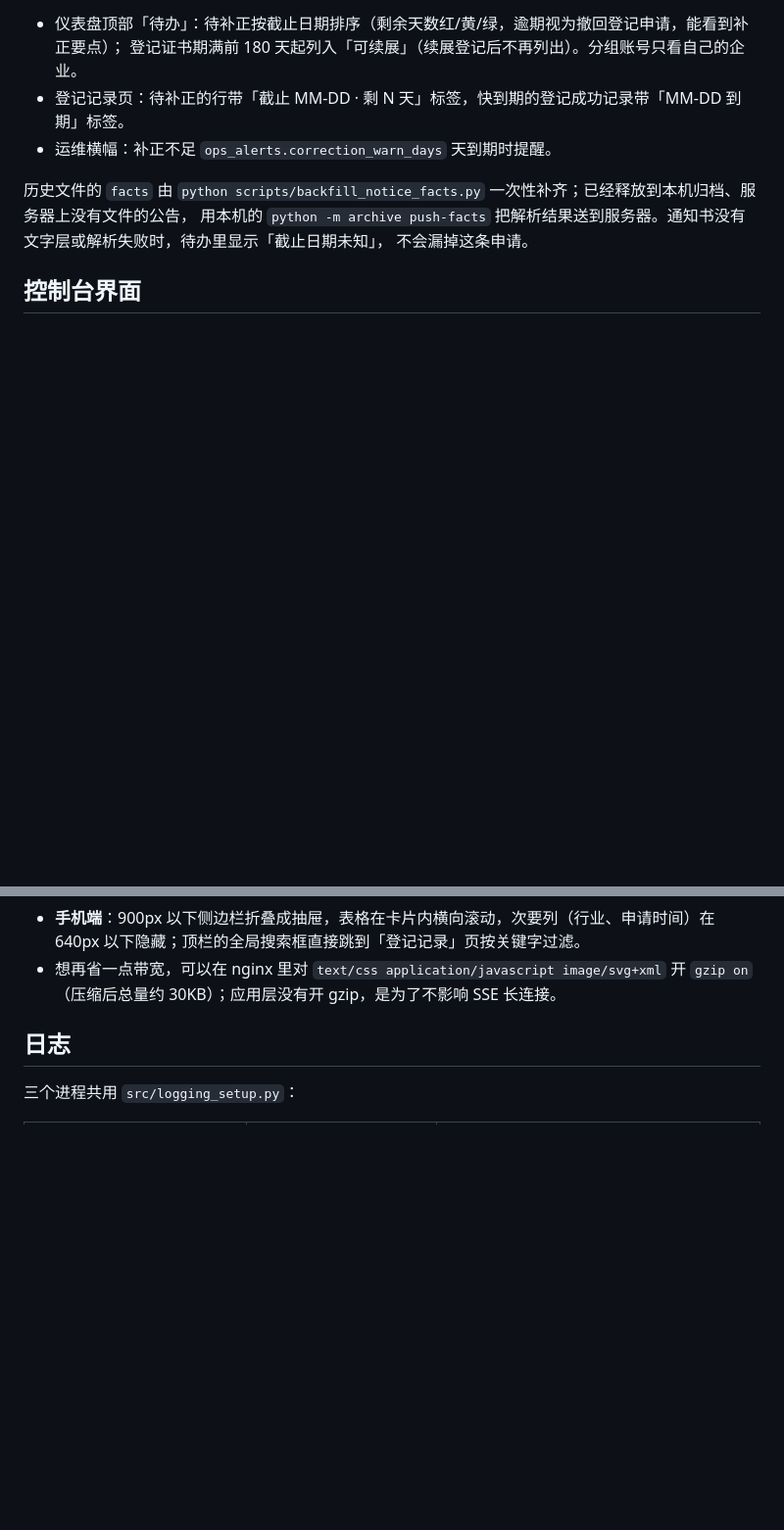
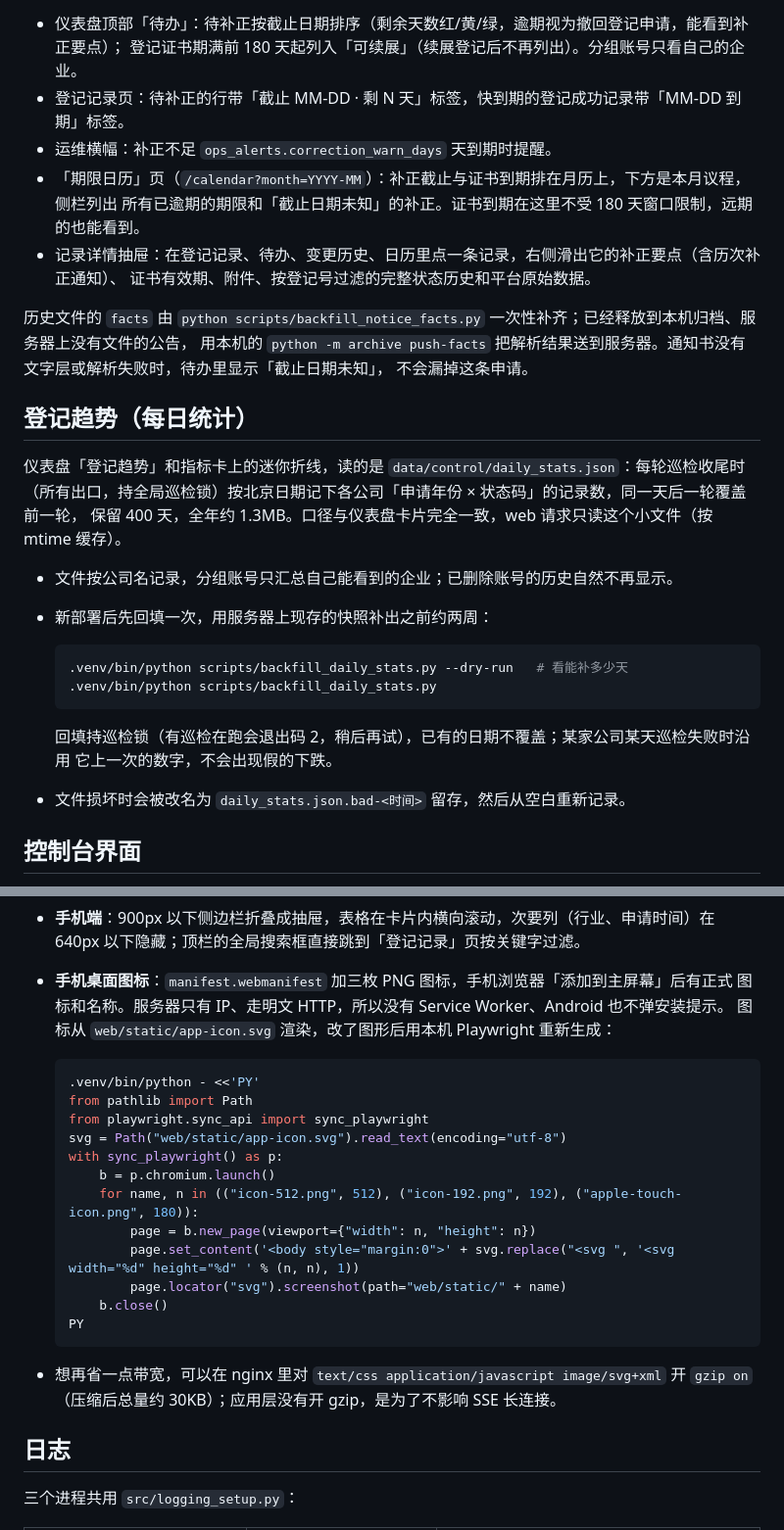
Before and after one commit to chenxiaomon/zjip-monitor, a Markdown page: README.md, 2 parts joined by grey strips. Shown at 98% size. GitHub-like rendering; blank space fills up the shorter version.

Commit message:
docs: README 补登记趋势与回填脚本、期限日历、记录详情、手机桌面图标（B4-F）
Co-Authored-By: Claude Opus 5.5 <noreply@anthropic.com>

````diff
--- a/README.md
+++ b/README.md
@@ -130,10 +130,32 @@ python scripts/decrypt_accounts.py --out config/accounts.yaml   # 导出明文
   登记证书期满前 180 天起列入「可续展」（续展登记后不再列出）。分组账号只看自己的企业。
 - 登记记录页：待补正的行带「截止 MM-DD · 剩 N 天」标签，快到期的登记成功记录带「MM-DD 到期」标签。
 - 运维横幅：补正不足 `ops_alerts.correction_warn_days` 天到期时提醒。
+- 「期限日历」页（`/calendar?month=YYYY-MM`）：补正截止与证书到期排在月历上，下方是本月议程，侧栏列出
+  所有已逾期的期限和「截止日期未知」的补正。证书到期在这里不受 180 天窗口限制，远期的也能看到。
+- 记录详情抽屉：在登记记录、待办、变更历史、日历里点一条记录，右侧滑出它的补正要点（含历次补正通知）、
+  证书有效期、附件、按登记号过滤的完整状态历史和平台原始数据。
 
 历史文件的 `facts` 由 `python scripts/backfill_notice_facts.py` 一次性补齐；已经释放到本机归档、服务器上没有文件的公告，
 用本机的 `python -m archive push-facts` 把解析结果送到服务器。通知书没有文字层或解析失败时，待办里显示「截止日期未知」，
 不会漏掉这条申请。
+
+## 登记趋势（每日统计）
+
+仪表盘「登记趋势」和指标卡上的迷你折线，读的是 `data/control/daily_stats.json`：每轮巡检收尾时
+（所有出口，持全局巡检锁）按北京日期记下各公司「申请年份 × 状态码」的记录数，同一天后一轮覆盖前一轮，
+保留 400 天，全年约 1.3MB。口径与仪表盘卡片完全一致，web 请求只读这个小文件（按 mtime 缓存）。
+
+- 文件按公司名记录，分组账号只汇总自己能看到的企业；已删除账号的历史自然不再显示。
+- 新部署后先回填一次，用服务器上现存的快照补出之前约两周：
+
+  ```bash
+  .venv/bin/python scripts/backfill_daily_stats.py --dry-run   # 看能补多少天
+  .venv/bin/python scripts/backfill_daily_stats.py
+  ```
+
+  回填持巡检锁（有巡检在跑会退出码 2，稍后再试），已有的日期不覆盖；某家公司某天巡检失败时沿用
+  它上一次的数字，不会出现假的下跌。
+- 文件损坏时会被改名为 `daily_stats.json.bad-<时间>` 留存，然后从空白重新记录。
 
 ## 控制台界面
 
@@ -157,6 +179,24 @@ cdn.tailwindcss.com 和 unpkg 现场拉 Tailwind 与 htmx，外网一抖整站
   `Cache-Control: immutable` 一年，不带的一小时；部署新版本后浏览器自动拿到新文件，不需要强刷。
 - **手机端**：900px 以下侧边栏折叠成抽屉，表格在卡片内横向滚动，次要列（行业、申请时间）在
   640px 以下隐藏；顶栏的全局搜索框直接跳到「登记记录」页按关键字过滤。
+- **手机桌面图标**：`manifest.webmanifest` 加三枚 PNG 图标，手机浏览器「添加到主屏幕」后有正式
+  图标和名称。服务器只有 IP、走明文 HTTP，所以没有 Service Worker、Android 也不弹安装提示。
+  图标从 `web/static/app-icon.svg` 渲染，改了图形后用本机 Playwright 重新生成：
+
+  ```bash
+  .venv/bin/python - <<'PY'
+  from pathlib import Path
+  from playwright.sync_api import sync_playwright
+  svg = Path("web/static/app-icon.svg").read_text(encoding="utf-8")
+  with sync_playwright() as p:
+      b = p.chromium.launch()
+      for name, n in (("icon-512.png", 512), ("icon-192.png", 192), ("apple-touch-icon.png", 180)):
+          page = b.new_page(viewport={"width": n, "height": n})
+          page.set_content('<body style="margin:0">' + svg.replace("<svg ", '<svg width="%d" height="%d" ' % (n, n), 1))
+          page.locator("svg").screenshot(path="web/static/" + name)
+      b.close()
+  PY
+  ```
 - 想再省一点带宽，可以在 nginx 里对 `text/css application/javascript image/svg+xml` 开 `gzip on`
   （压缩后总量约 30KB）；应用层没有开 gzip，是为了不影响 SSE 长连接。
 
````
